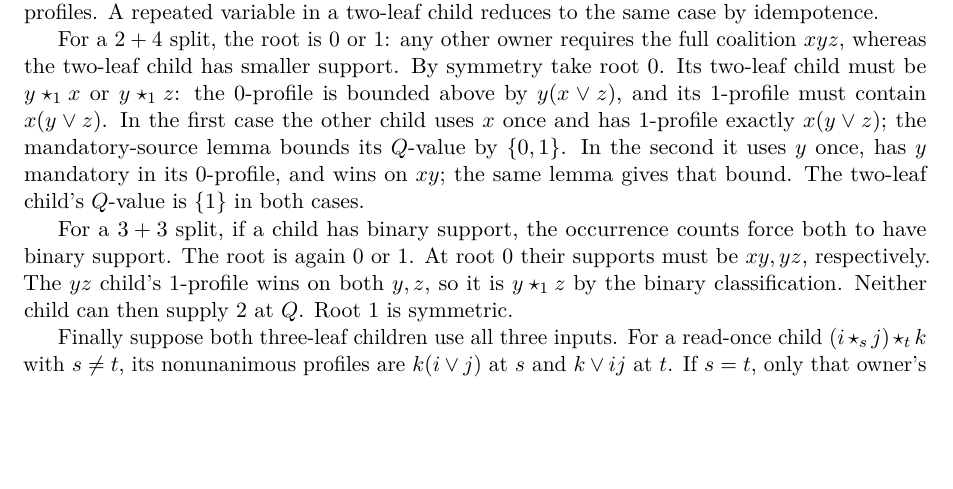
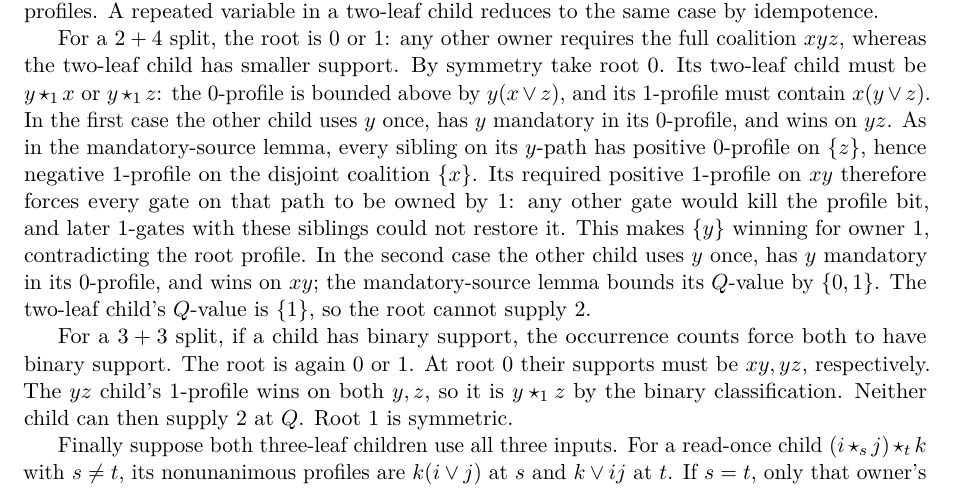
Before and after one commit to elazarg/KFOL, a LaTeX document (tr.tex, which reads sections/appendix-core-basis.tex): part of page 110 of 171, cut so that both start at the same text, the shorter picture padded with empty space. Compiled offline with pdfLaTeX.

Commit message:
Replace a hidden branching case check by a linear-profile argument

```diff
--- a/sections/appendix-core-basis.tex
+++ b/sections/appendix-core-basis.tex
@@ -1223,11 +1223,18 @@ the full coalition $xyz$, whereas the two-leaf child has smaller support.
 By symmetry take root $0$. Its two-leaf child must be $y\star_1x$
 or $y\star_1z$: the $0$-profile is bounded above by $y(x\vee z)$,
 and its $1$-profile must contain $x(y\vee z)$.
-In the first case the other child uses $x$ once and has $1$-profile
-exactly $x(y\vee z)$; the mandatory-source lemma bounds its $Q$-value
-by $\{0,1\}$. In the second it uses $y$ once, has $y$ mandatory in
-its $0$-profile, and wins on $xy$; the same lemma gives that bound.
-The two-leaf child's $Q$-value is $\{1\}$ in both cases.
+In the first case the other child uses $y$ once, has $y$ mandatory in
+its $0$-profile, and wins on $yz$. As in the mandatory-source lemma,
+every sibling on its $y$-path has positive $0$-profile on $\{z\}$,
+hence negative $1$-profile on the disjoint coalition $\{x\}$.
+Its required positive $1$-profile on $xy$ therefore forces every gate
+on that path to be owned by $1$: any other gate would kill the profile
+bit, and later $1$-gates with these siblings could not restore it.
+This makes $\{y\}$ winning for owner $1$, contradicting the root profile.
+In the second case the other child uses $y$ once, has $y$ mandatory in
+its $0$-profile, and wins on $xy$; the mandatory-source lemma bounds
+its $Q$-value by $\{0,1\}$. The two-leaf child's $Q$-value is $\{1\}$,
+so the root cannot supply $2$.
 
 For a $3+3$ split, if a child has binary support, the occurrence counts
 force both to have binary support. The root is again $0$ or $1$.
```
